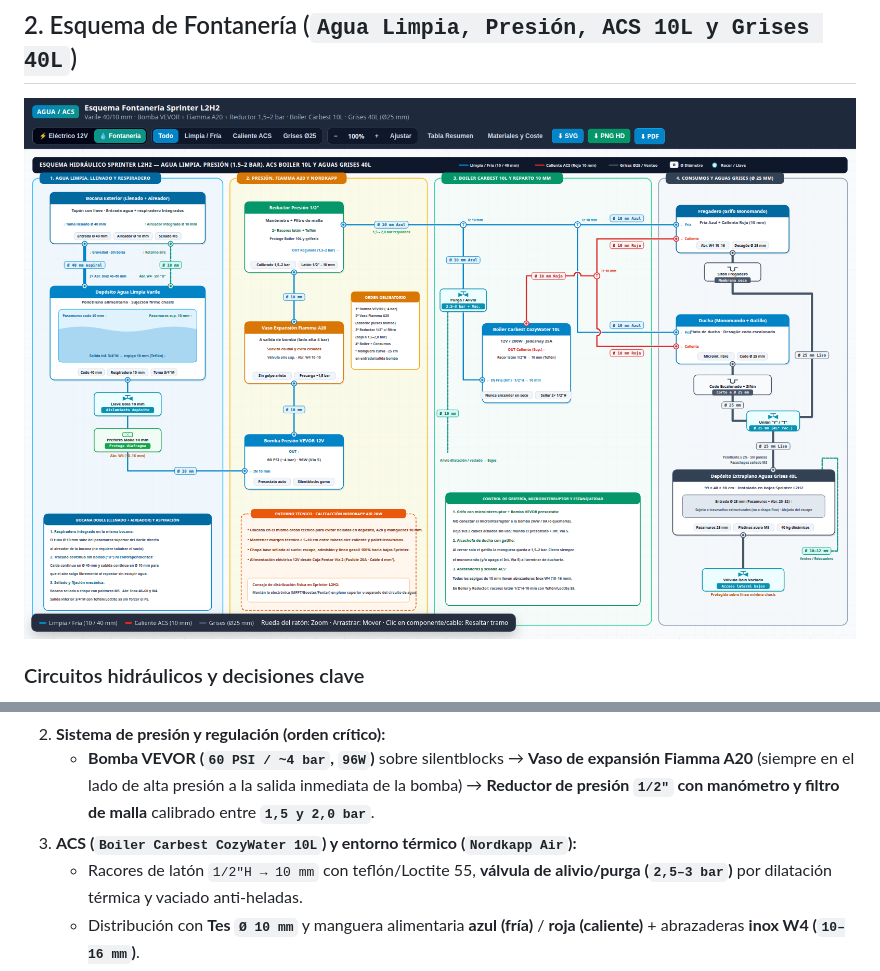
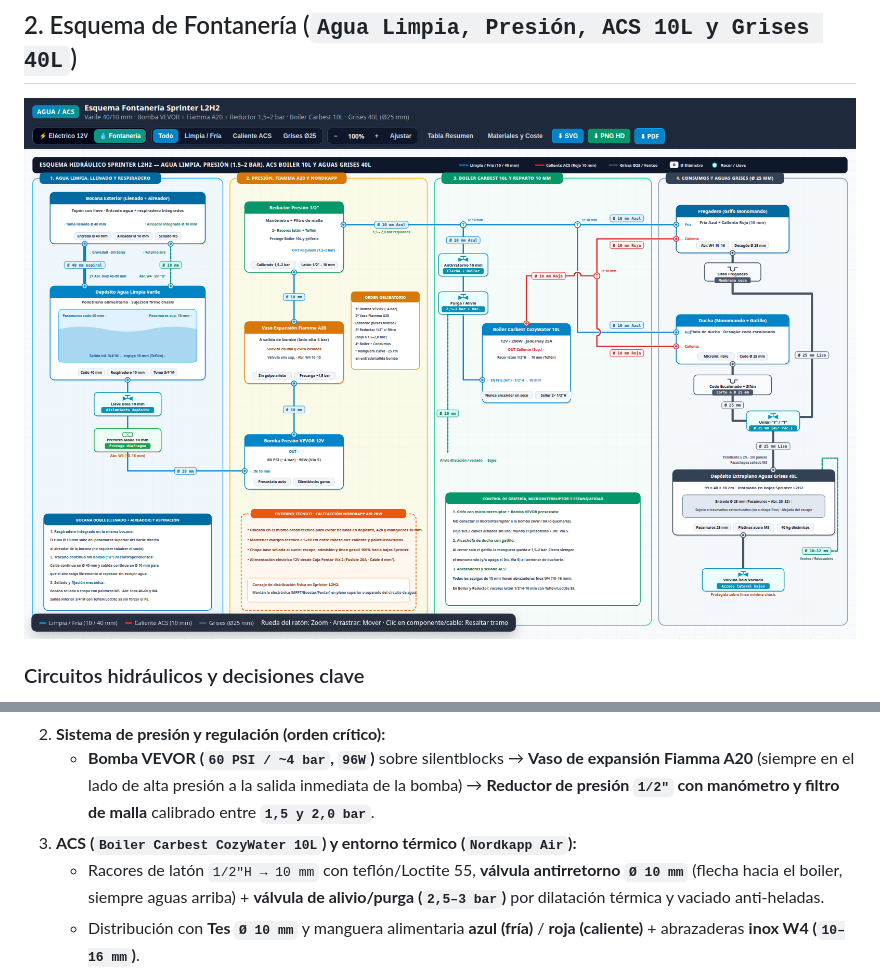
Before and after one commit to endermejia/camper-electricidad-fontaneria, a Markdown page: README.md, 2 parts joined by grey strips. Drawn GitHub-style; pictures changed too: docs/preview-fontaneria.png.

Commit message:
Añadir válvula antirretorno Ø 10 mm en entrada fría del Boiler Carbest 10L

```diff
--- a/README.md
+++ b/README.md
@@ -44,7 +44,7 @@ Proyecto interactivo (`HTML` + `SVG`) y dossiers imprimibles en PDF para diseña
 2. **Sistema de presión y regulación (orden crítico):**
    - **Bomba VEVOR (`60 PSI / ~4 bar`, `96W`)** sobre silentblocks → **Vaso de expansión Fiamma A20** (siempre en el lado de alta presión a la salida inmediata de la bomba) → **Reductor de presión `1/2"` con manómetro y filtro de malla** calibrado entre **`1,5 y 2,0 bar`**.
 3. **ACS (`Boiler Carbest CozyWater 10L`) y entorno térmico (`Nordkapp Air`):**
-   - Racores de latón `1/2"H → 10 mm` con teflón/Loctite 55, **válvula de alivio/purga (`2,5–3 bar`)** por dilatación térmica y vaciado anti-heladas.
+   - Racores de latón `1/2"H → 10 mm` con teflón/Loctite 55, **válvula antirretorno `Ø 10 mm`** (flecha hacia el boiler, siempre aguas arriba) + **válvula de alivio/purga (`2,5–3 bar`)** por dilatación térmica y vaciado anti-heladas.
    - Distribución con **Tes `Ø 10 mm`** y manguera alimentaria **azul (fría)** / **roja (caliente)** + abrazaderas **inox W4 (`10–16 mm`)**.
    - Control de grifería: al usar bomba VEVOR por presostato, **el microinterruptor del grifo queda sin conectar** (control desde interruptor de pared Vía 5).
 4. **Aguas grises (`Ø 25 mm` → Depósito extraplano `40 L` `99×40×10 cm`):**
```
Also changed, not shown: 3 other files.
